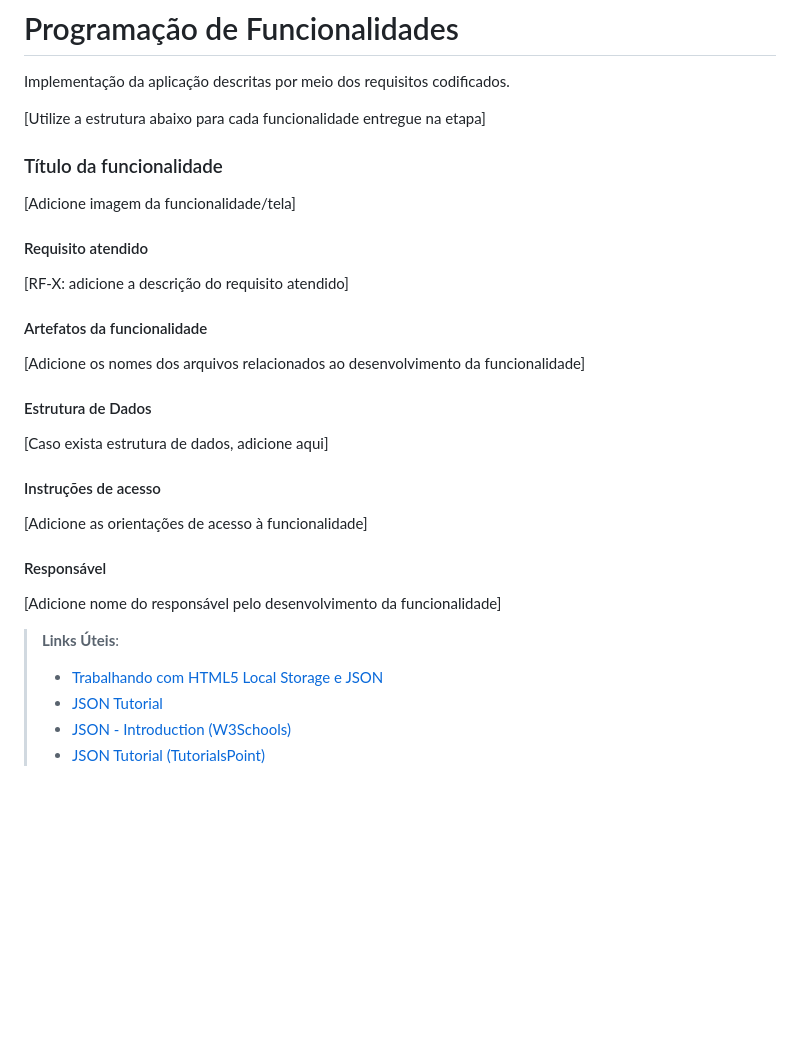
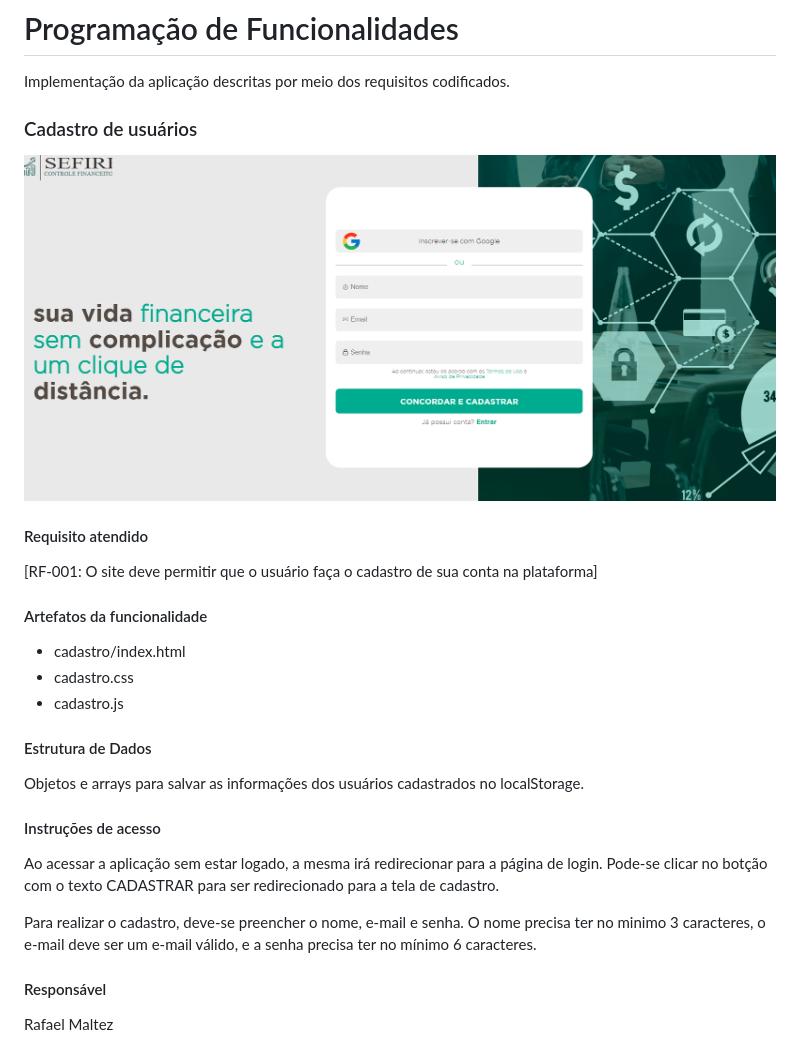
Before and after one commit to ICEI-PUC-Minas-PMV-ADS/pmv-ads-2023-2-e1-proj-web-t2-sitecontroledefinancas, a Markdown page: documentos/06-Programação de Funcionalidades.md, the part around the change. Drawn GitHub-style; pictures changed too: documentos/img/funcionalidade-cadastro.png (added); blank space fills up the shorter version.

Commit message:
adiciona descrição de cadastro

```diff
--- a/documentos/06-Programação de Funcionalidades.md
+++ b/documentos/06-Programação de Funcionalidades.md
@@ -2,42 +2,37 @@
 
 Implementação da aplicação descritas por meio dos requisitos codificados.
 
-[Utilize a estrutura abaixo para cada funcionalidade entregue na etapa]
 
-### Título da funcionalidade
+### Cadastro de usuários
 
-[Adicione imagem da funcionalidade/tela]
+![Tela de cadastro de usuários](./img/funcionalidade-cadastro.png)
 
 
 #### Requisito atendido
 
-[RF-X: adicione a descrição do requisito atendido]
+[RF-001: O site deve permitir que o usuário faça o cadastro de sua conta na plataforma]
 
 
 #### Artefatos da funcionalidade
 
-[Adicione os nomes dos arquivos relacionados ao desenvolvimento da funcionalidade]
+<ul>
+  <li>cadastro/index.html</li>
+  <li>cadastro.css</li>
+  <li>cadastro.js</li>
+</ul>
 
 
 #### Estrutura de Dados
 
-[Caso exista estrutura de dados, adicione aqui]
-
+Objetos e arrays para salvar as informações dos usuários cadastrados no localStorage.
 
 #### Instruções de acesso
 
-[Adicione as orientações de acesso à funcionalidade]
+Ao acessar a aplicação sem estar logado, a mesma irá redirecionar para a página de login. Pode-se clicar no botção com o texto CADASTRAR para ser redirecionado para a tela de cadastro.
+
+Para realizar o cadastro, deve-se preencher o nome, e-mail e senha. O nome precisa ter no minimo 3 caracteres, o e-mail deve ser um e-mail válido, e a senha precisa ter no mínimo 6 caracteres.
 
 
 #### Responsável
 
-[Adicione nome do responsável pelo desenvolvimento da funcionalidade]
-
-
-
-
-> **Links Úteis**:
-> - [Trabalhando com HTML5 Local Storage e JSON](https://www.devmedia.com.br/trabalhando-com-html5-local-storage-e-json/29045)
-> - [JSON Tutorial](https://www.w3resource.com/JSON)
-> - [JSON - Introduction (W3Schools)](https://www.w3schools.com/js/js_json_intro.asp)
-> - [JSON Tutorial (TutorialsPoint)](https://www.tutorialspoint.com/json/index.htm)
+Rafael Maltez
```
